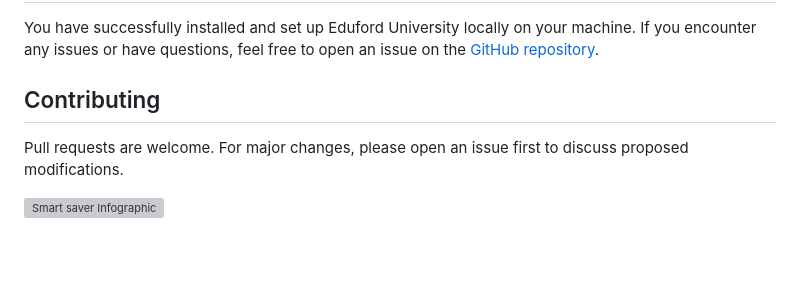
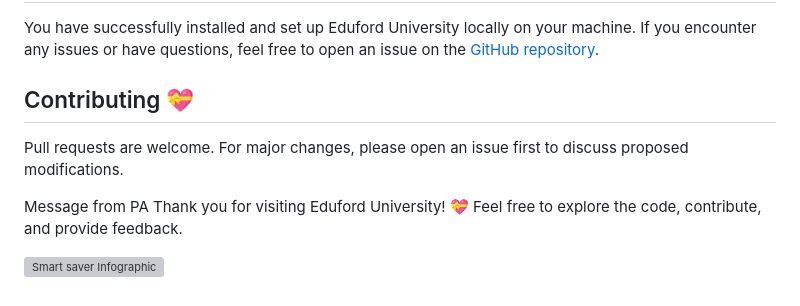
Before and after one commit to juhinagpure/Eduford-university, a Markdown page: README.md, the part around the change. GitHub-like rendering; blank space fills up the shorter version; grey boxes are pictures that could not be loaded.

```diff
--- a/README.md
+++ b/README.md
@@ -187,7 +187,11 @@ You have successfully installed and set up Eduford University locally on your ma
 
 
 
-## Contributing
+## Contributing 💝
 Pull requests are welcome. For major changes, please open an issue first to discuss proposed modifications.
 
+Message from PA
+Thank you for visiting Eduford University! 💝
+Feel free to explore the code, contribute, and provide feedback.
+
 ![Smart saver Infographic](https://camo.githubusercontent.com/dd5e3080a7adc2ead8f86cbbd6577cee0a38439c0ebf195021ce41587b0a405f/68747470733a2f2f6d69726f2e6d656469756d2e636f6d2f6d61782f313430302f312a633459675258595161794f5657785633376f757272772e706e67)
```
